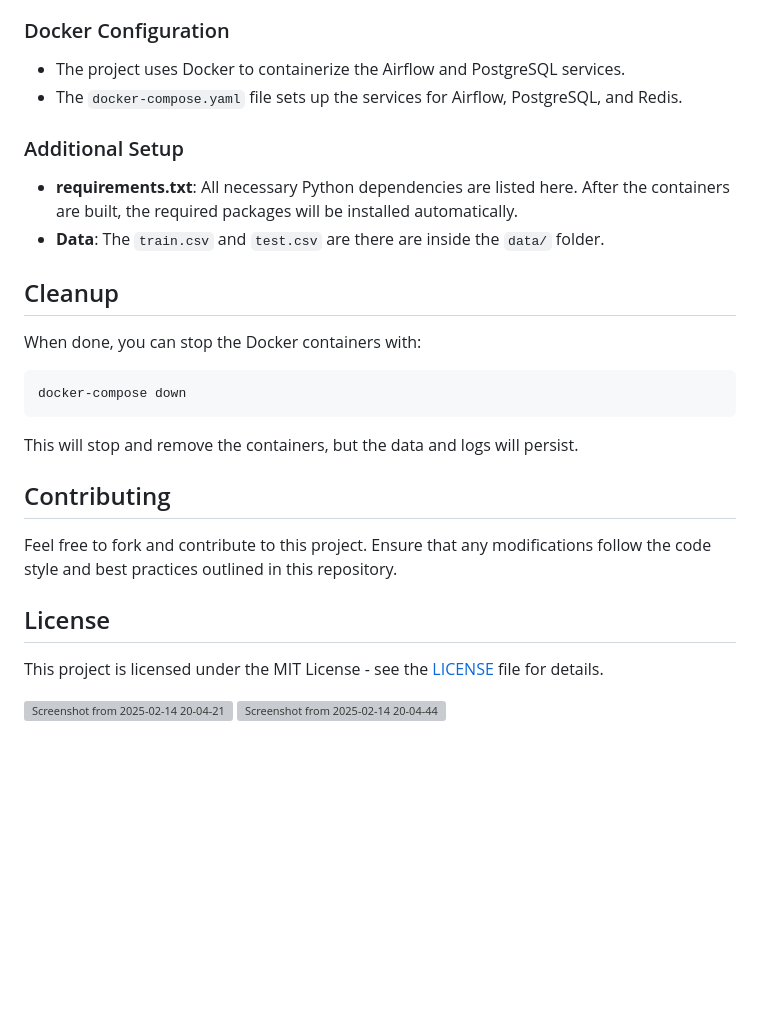
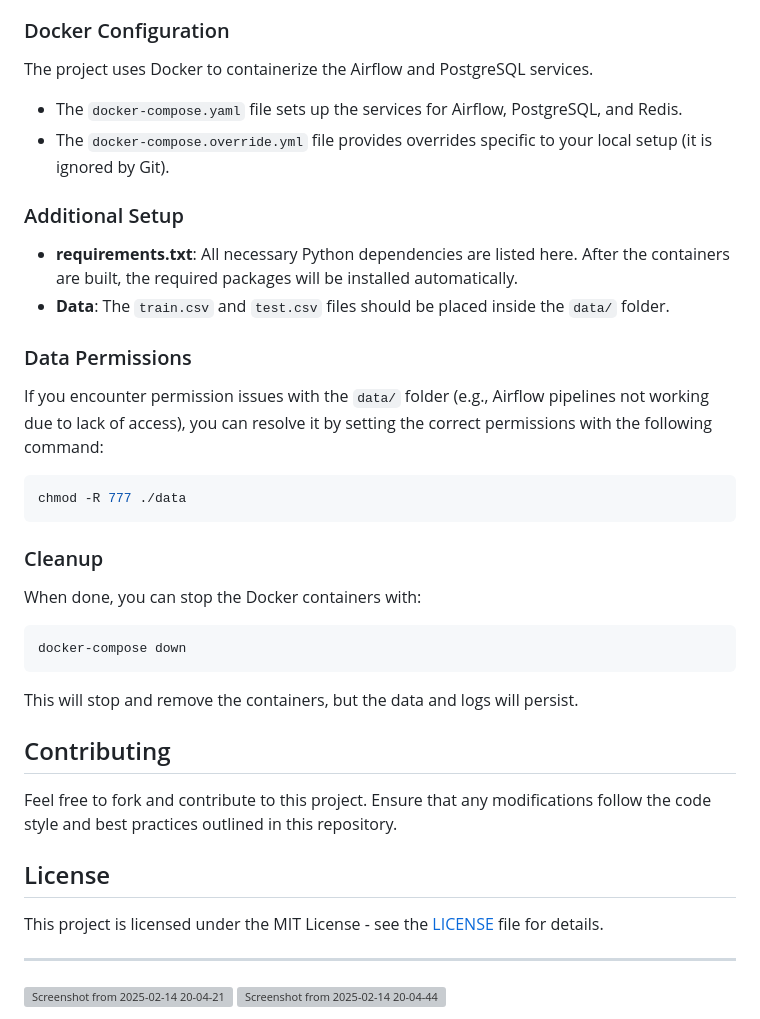
Before and after one commit to sai-krishnaa1/docker-linux-tasks, a Markdown page: task4/README.md, the part around one of its changes. Drawn GitHub-style; blank space fills up the shorter version; grey boxes are pictures that could not be loaded.

````diff
--- a/task4/README.md
+++ b/task4/README.md
@@ -89,20 +93,32 @@ These preprocessing scripts are placed in the `scripts/` folder:
 
 ### Docker Configuration
 
-- The project uses Docker to containerize the Airflow and PostgreSQL services.
+The project uses Docker to containerize the Airflow and PostgreSQL services.
+
 - The `docker-compose.yaml` file sets up the services for Airflow, PostgreSQL, and Redis.
+- The `docker-compose.override.yml` file provides overrides specific to your local setup (it is ignored by Git).
 
 ### Additional Setup
 
 - **requirements.txt**: All necessary Python dependencies are listed here. After the containers are built, the required packages will be installed automatically.
-- **Data**: The `train.csv` and `test.csv` are there  are inside the  `data/` folder.
+- **Data**: The `train.csv` and `test.csv` files should be placed inside the `data/` folder.
 
-## Cleanup
+### Data Permissions
+
+If you encounter permission issues with the `data/` folder (e.g., Airflow pipelines not working due to lack of access), you can resolve it by setting the correct permissions with the following command:
+
+```bash
+chmod -R 777 ./data
+```
+
+### Cleanup
 
 When done, you can stop the Docker containers with:
+
 ```bash
 docker-compose down
 ```
+
 This will stop and remove the containers, but the data and logs will persist.
 
 ## Contributing
@@ -113,6 +129,7 @@ Feel free to fork and contribute to this project. Ensure that any modifications
 
 This project is licensed under the MIT License - see the [LICENSE](LICENSE) file for details.
 
+---
 
 ![Screenshot from 2025-02-14 20-04-21](https://github.com/user-attachments/assets/dc494815-b377-47c0-a3ab-564b47c4c182)
 ![Screenshot from 2025-02-14 20-04-44](https://github.com/user-attachments/assets/64258ca3-6798-4ec2-b738-47f27c3df5be)
````
Also changed, not shown: other parts of task4/README.md (+25 -21 lines).
